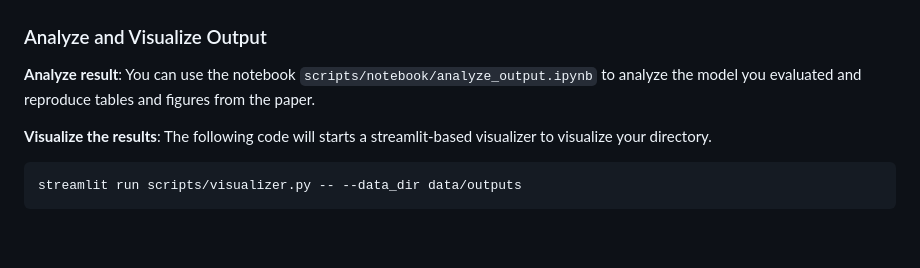
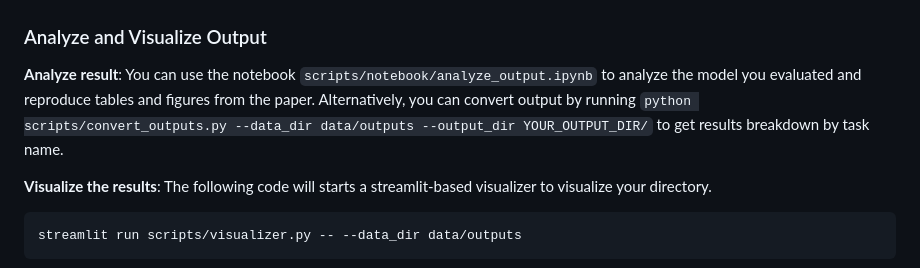
Before and after one commit to xingyaoww/mint-bench, a Markdown page: README.md, the part around the change. Drawn GitHub-style; blank space fills up the shorter version.

````diff
--- a/README.md
+++ b/README.md
@@ -91,6 +91,7 @@ DEBUG_MODE=1 ./scripts/run.sh
 ### Analyze and Visualize Output
 
 **Analyze result**: You can use the notebook `scripts/notebook/analyze_output.ipynb` to analyze the model you evaluated and reproduce tables and figures from the paper.
+Alternatively, you can convert output by running `python scripts/convert_outputs.py --data_dir data/outputs --output_dir YOUR_OUTPUT_DIR/` to get results breakdown by task name.
 
 **Visualize the results**: The following code will starts a streamlit-based visualizer to visualize your directory.
 ```bash
````
